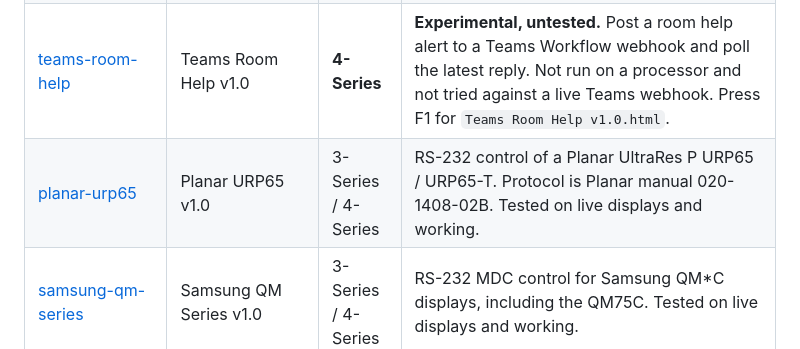
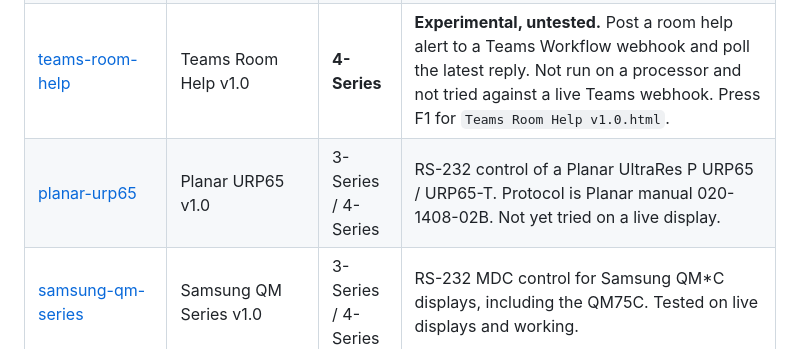
Before and after one commit to Prophet6/Crestron-Modules, a Markdown page: README.md, the part around the change. Drawn GitHub-style.

Commit message:
README: restore Planar URP65 row (only Samsung QM was tested)

```diff
--- a/README.md
+++ b/README.md
@@ -13,7 +13,7 @@ This project is not affiliated with Crestron Electronics.
 | [file-reader](file-reader/) | File Reader v3.3.0 | **4-Series** | Read and write digital, analog, and serial values to Text / CSV / XML / JSON / INI / Binary files, with optional AES encryption and backups. |
 | [remote-file-sync](remote-file-sync/) | Remote File Sync v1.0 | **4-Series** | Check, retrieve, or overwrite one file at an `http://`, `https://`, or `ftp://` URL. `Enable_Pull` retrieves on an interval. Pair `Retrieved` with File Reader `Read`. |
 | [teams-room-help](teams-room-help/) | Teams Room Help v1.0 | **4-Series** | **Experimental, untested.** Post a room help alert to a Teams Workflow webhook and poll the latest reply. Not run on a processor and not tried against a live Teams webhook. Press F1 for `Teams Room Help v1.0.html`. |
-| [planar-urp65](planar-urp65/) | Planar URP65 v1.0 | 3-Series / 4-Series | RS-232 control of a Planar UltraRes P URP65 / URP65-T. Protocol is Planar manual 020-1408-02B. Tested on live displays and working. |
+| [planar-urp65](planar-urp65/) | Planar URP65 v1.0 | 3-Series / 4-Series | RS-232 control of a Planar UltraRes P URP65 / URP65-T. Protocol is Planar manual 020-1408-02B. Not yet tried on a live display. |
 | [samsung-qm-series](samsung-qm-series/) | Samsung QM Series v1.0 | 3-Series / 4-Series | RS-232 MDC control for Samsung QM*C displays, including the QM75C. Tested on live displays and working. |
 | [iv-cam-ptz](iv-cam-ptz/) | IV-CAM PTZ v1.0 | **4-Series** | Raw VISCA pan, tilt, zoom, and presets for a Crestron 1 Beyond camera, including the IV-CAM-P12. The module opens TCP port 5500 itself. IV-CAM PTZ Presets v1.0 is the expandable press-to-recall, hold-to-store companion. IV-CAM RTSP v1.0 builds the RTSP URL from the IP address (pure SIMPL+, 3-Series and 4-Series). Tested on a live camera and working. |
 | [power-shutdown-confirmation](power-shutdown-confirmation/) | Power Shutdown Confirmation v1.0 | 3-Series / 4-Series | Confirm a shutdown (or similar) action before the program acts on it. |
```
